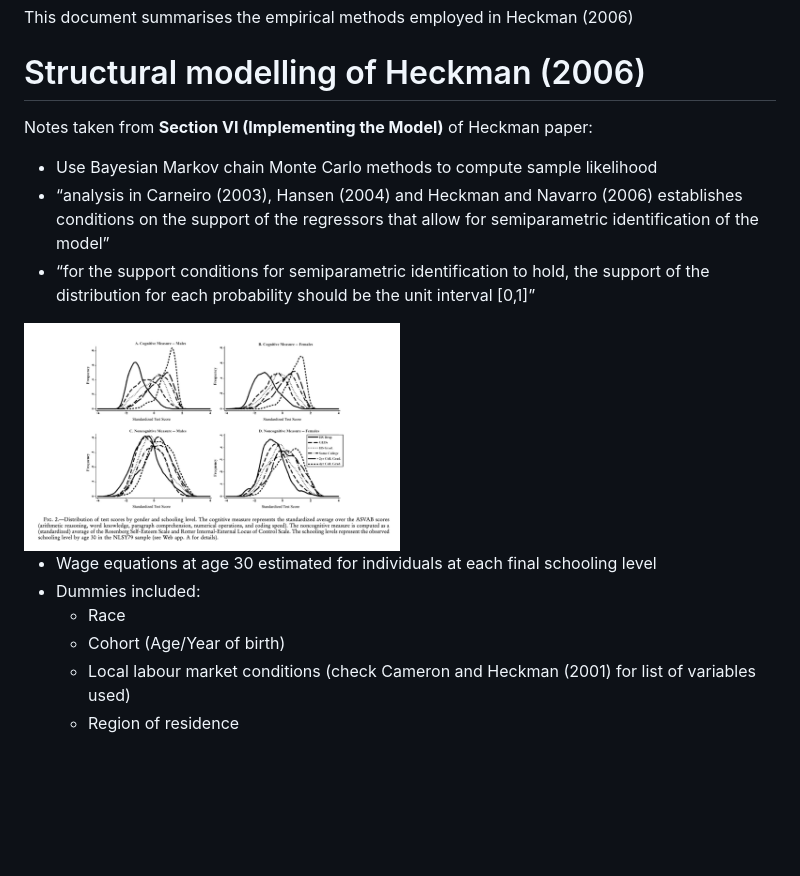
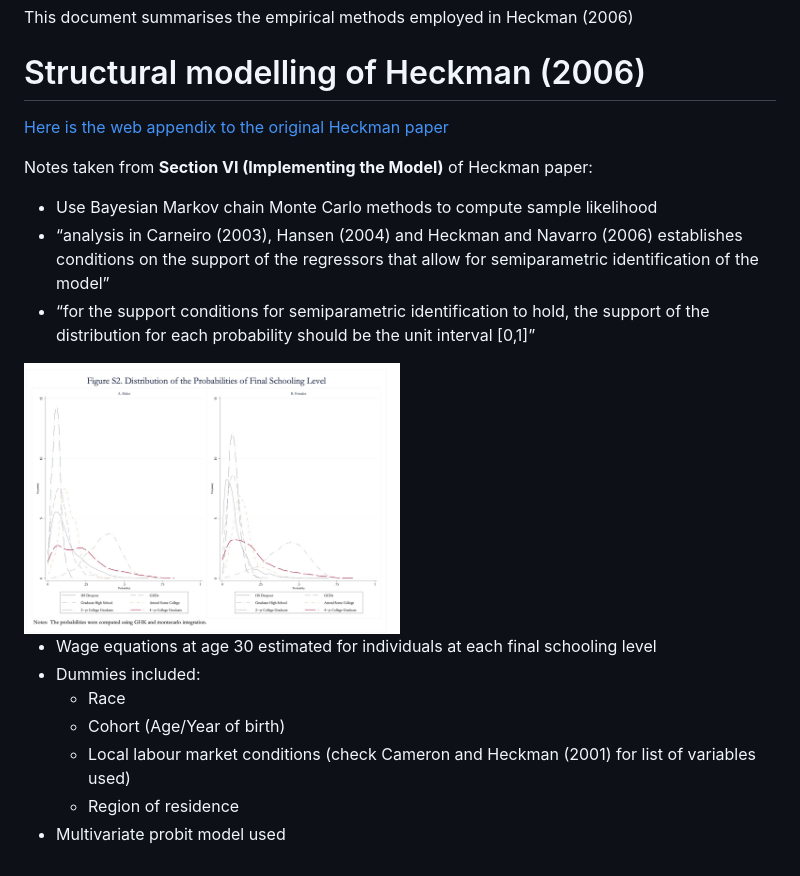
Before and after one commit to mattthomo/Thesis_data_work, a Markdown page: Meeting_notes/Meeting_03_10_2025.md, the part around the change printed below. Rendered like a GitHub page; pictures changed too: output/Image 2025-10-02 at 18.09.jpeg (deleted), output/Image 2025-10-02 at 18.51.jpeg (added); blank space fills up the shorter version.

Commit message:
Update meeting notes

```diff
--- a/Meeting_notes/Meeting_03_10_2025.md
+++ b/Meeting_notes/Meeting_03_10_2025.md
@@ -8,6 +8,9 @@ This document summarises the empirical methods employed in Heckman
 (2006)
 
 # Structural modelling of Heckman (2006)
+
+[Here is the web appendix to the original Heckman
+paper](https://jenni.uchicago.edu/noncog/web_supplement.pdf)
 
 Notes taken from **Section VI (Implementing the Model)** of Heckman
 paper:
@@ -31,3 +34,4 @@ paper:
   - Local labour market conditions (check Cameron and Heckman (2001) for
     list of variables used)
   - Region of residence
+- Multivariate probit model used
```
Also changed, not shown: other parts of Meeting_notes/Meeting_03_10_2025.md (+1 -1 lines), 2 other files.
